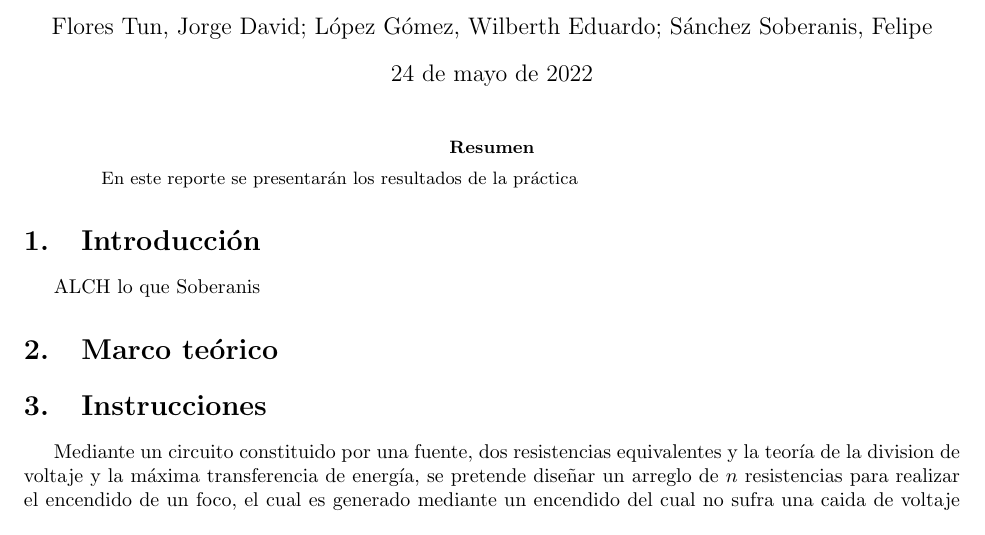
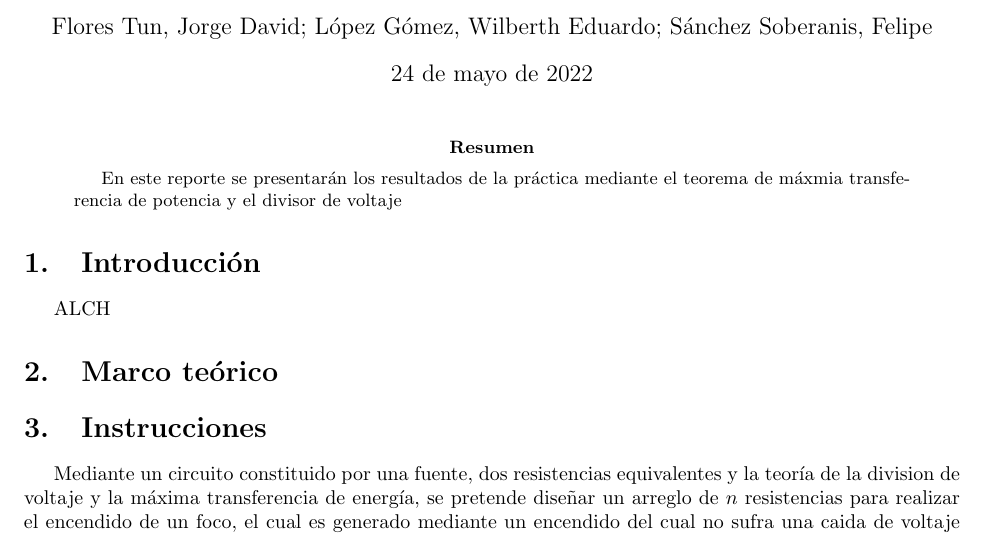
Before and after one commit to jorgeflorestn/ElectroAnalogica-Practicas, a LaTeX paper (Practica 1/main.tex): part of the page, cut so that both start at the same text. Compiled offline with pdfLaTeX.

Commit message:
prueba2.0

```diff
--- a/Practica 1/main.tex
+++ b/Practica 1/main.tex
@@ -18,12 +18,12 @@
 \maketitle
 
 \begin{abstract}
-    En este reporte se presentarán los resultados de la práctica
+    En este reporte se presentarán los resultados de la práctica mediante el teorema de máxmia transferencia de potencia y el divisor de voltaje
 \end{abstract}
 
 \section{Introducción}
 
-ALCH lo que Soberanis
+ALCH
 
 \section{Marco teórico}
 
```
